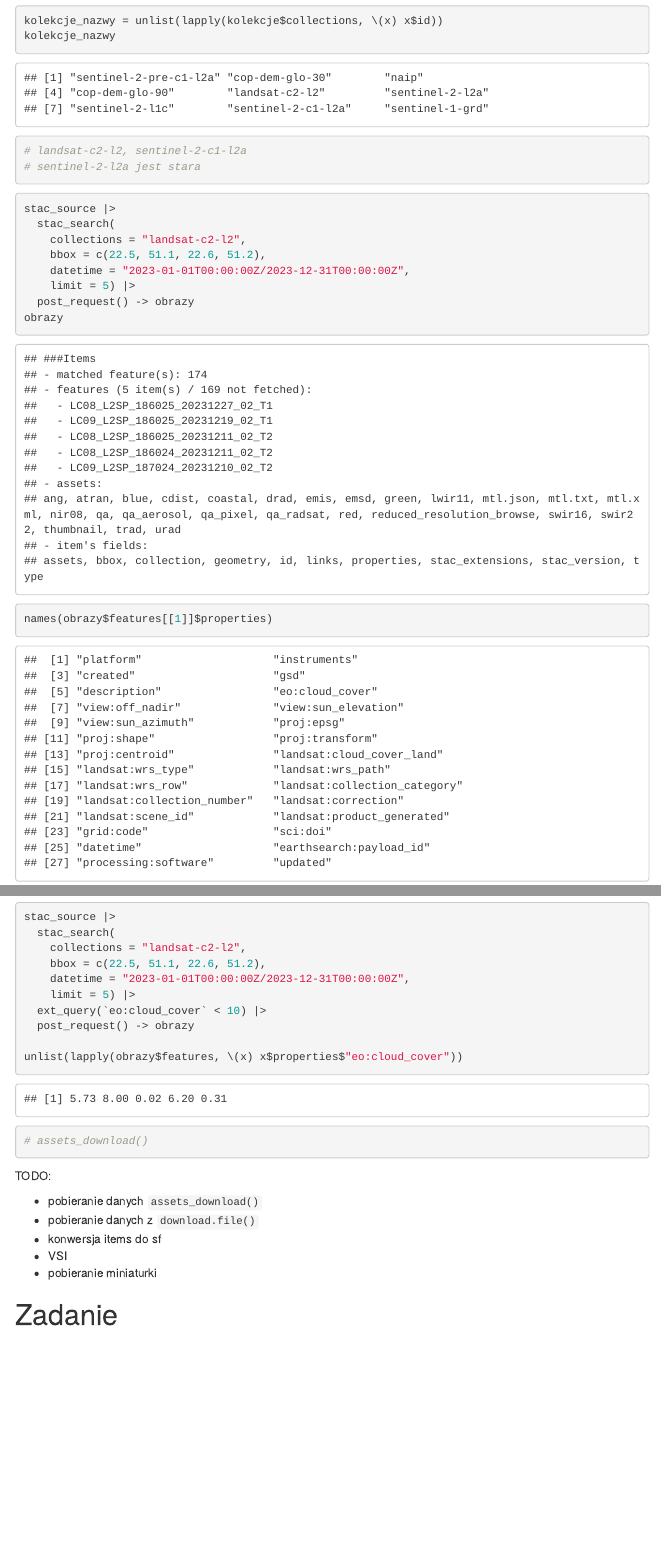
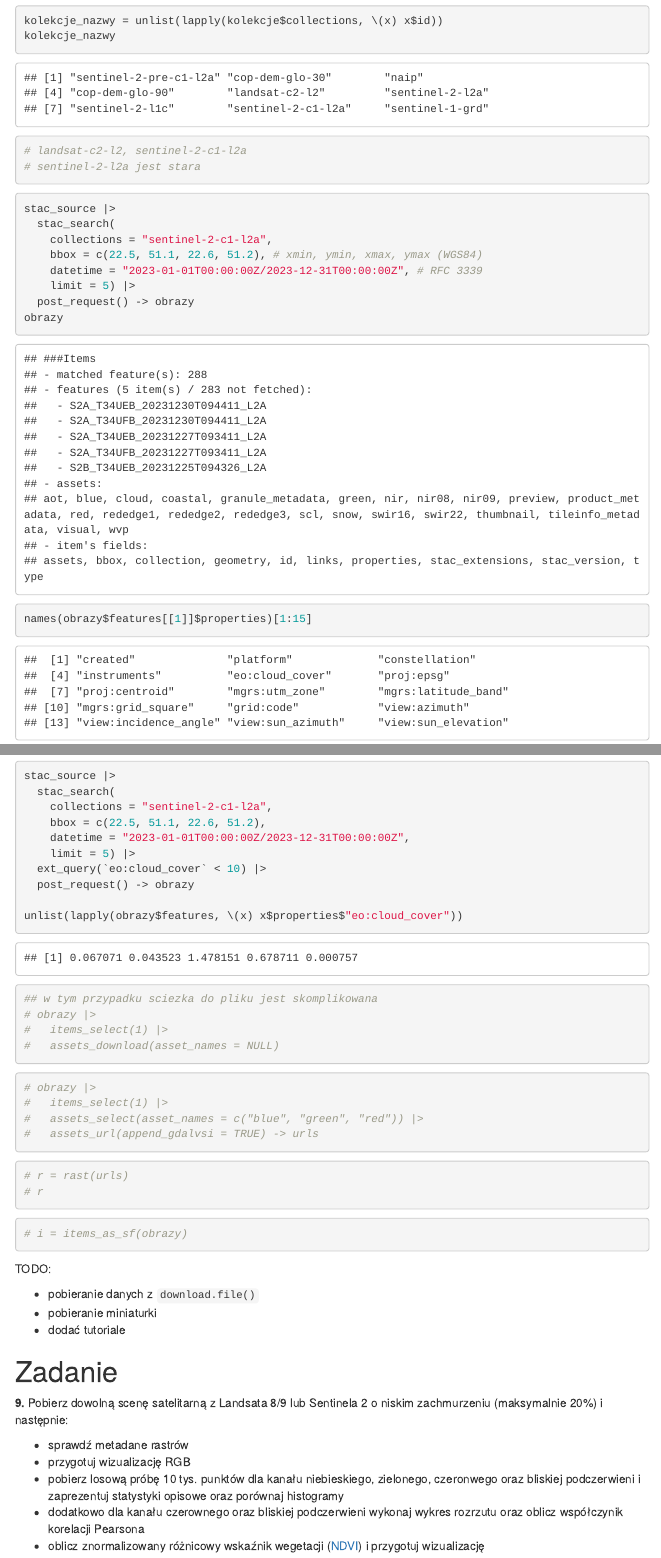
Before and after one commit to kadyb/gis2024, an R Markdown document (notebooks/07_dane_satelitarne.Rmd): the page in a window 1100 px wide, from 2330 px down, and a second part further down, joined at a grey line. The pictures show the output file notebooks/07_dane_satelitarne.html that the author committed with the source, opened offline; menus at the side of the page are left out.

Commit message:
update 07_dane_satelitarne

````diff
--- a/notebooks/07_dane_satelitarne.Rmd
+++ b/notebooks/07_dane_satelitarne.Rmd
@@ -133,16 +133,16 @@ kolekcje_nazwy
 ```{r}
 stac_source |>
   stac_search(
-    collections = "landsat-c2-l2",
-    bbox = c(22.5, 51.1, 22.6, 51.2),
-    datetime = "2023-01-01T00:00:00Z/2023-12-31T00:00:00Z",
+    collections = "sentinel-2-c1-l2a",
+    bbox = c(22.5, 51.1, 22.6, 51.2), # xmin, ymin, xmax, ymax (WGS84)
+    datetime = "2023-01-01T00:00:00Z/2023-12-31T00:00:00Z", # RFC 3339
     limit = 5) |>
   post_request() -> obrazy
 obrazy
 ```
 
 ```{r}
-names(obrazy$features[[1]]$properties)
+names(obrazy$features[[1]]$properties)[1:15]
 ```
 
 ```{r}
@@ -152,7 +152,7 @@ unlist(lapply(obrazy$features, \(x) x$properties$"eo:cloud_cover"))
 ```{r}
 stac_source |>
   stac_search(
-    collections = "landsat-c2-l2",
+    collections = "sentinel-2-c1-l2a",
     bbox = c(22.5, 51.1, 22.6, 51.2),
     datetime = "2023-01-01T00:00:00Z/2023-12-31T00:00:00Z",
     limit = 5) |>
@@ -163,17 +163,47 @@ unlist(lapply(obrazy$features, \(x) x$properties$"eo:cloud_cover"))
 ```
 
 ```{r}
-# assets_download()
+## w tym przypadku sciezka do pliku jest skomplikowana
+# obrazy |>
+#   items_select(1) |>
+#   assets_download(asset_names = NULL)
 ```
+
+```{r}
+# obrazy |>
+#   items_select(1) |>
+#   assets_select(asset_names = c("blue", "green", "red")) |>
+#   assets_url(append_gdalvsi = TRUE) -> urls
+```
+
+```{r}
+# r = rast(urls)
+# r
+```
+
+```{r}
+# i = items_as_sf(obrazy)
+```
+
 
 TODO:
 
-- pobieranie danych `assets_download()`
 - pobieranie danych z `download.file()`
-- konwersja items do sf
-- VSI
 - pobieranie miniaturki
+- dodać tutoriale
 
 # Zadanie
 
-**9.**
+**9.** Pobierz dowolną scenę satelitarną z Landsata 8/9 lub Sentinela 2 o
+niskim zachmurzeniu (maksymalnie 20%) i następnie:
+
+- sprawdź metadane rastrów
+- przygotuj wizualizację RGB
+- pobierz losową próbę 10 tys. punktów dla kanału niebieskiego, zielonego,
+czeronwego oraz bliskiej podczerwieni i zaprezentuj statystyki opisowe
+oraz porównaj histogramy
+- dodatkowo dla kanału czerownego oraz bliskiej podczerwieni wykonaj
+wykres rozrzutu oraz oblicz współczynik korelacji Pearsona
+- oblicz znormalizowany różnicowy wskaźnik wegetacji
+([NDVI](https://gisgeography.com/ndvi-normalized-difference-vegetation-index/))
+i przygotuj wizualizację
````
Also changed, not shown: notebooks/07_dane_satelitarne.html, notebooks/07_dane_satelitarne.Rmd (6 more changed lines).
